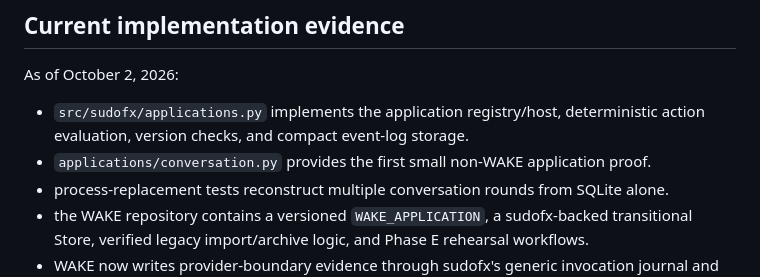
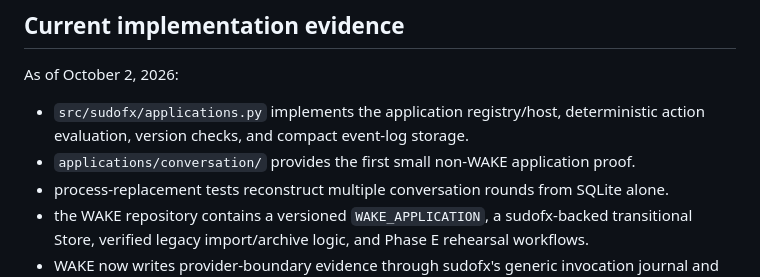
Before and after one commit to sudofx/sudofx, a Markdown page: docs/APPLICATION_ARCHITECTURE.md, the part around the change. Rendered like a GitHub page.

Commit message:
Document application-owned Conversation package

```diff
--- a/docs/APPLICATION_ARCHITECTURE.md
+++ b/docs/APPLICATION_ARCHITECTURE.md
@@ -23,7 +23,7 @@ Use these terms:
 As of October 2, 2026:
 
 - `src/sudofx/applications.py` implements the application registry/host, deterministic action evaluation, version checks, and compact event-log storage.
-- `applications/conversation.py` provides the first small non-WAKE application proof.
+- `applications/conversation/` provides the first small non-WAKE application proof.
 - process-replacement tests reconstruct multiple conversation rounds from SQLite alone.
 - the WAKE repository contains a versioned `WAKE_APPLICATION`, a sudofx-backed transitional Store, verified legacy import/archive logic, and Phase E rehearsal workflows.
 - WAKE now writes provider-boundary evidence through sudofx's generic invocation journal and delegates durability-barrier/external-effect ordering to `InvocationLifecycle.invoke()`; Gemini-specific quota/fallback interpretation remains WAKE policy.
```
